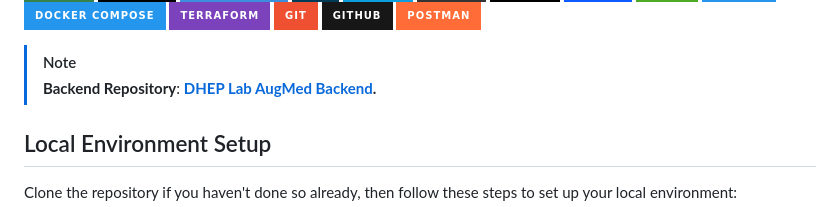
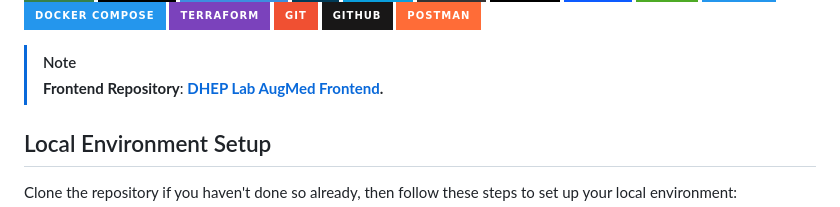
Before and after one commit to DHEPLab/augmed-api, a Markdown page: README.md, the part around the change. GitHub-like rendering; badges without logos.

Commit message:
feat(docs): add links to frontend repo

```diff
--- a/README.md
+++ b/README.md
@@ -30,7 +30,7 @@ AugMed is a web application, built for the UNC-Chapel Hill DHEP Lab, that allows
 ![Postman](https://img.shields.io/badge/Postman-FF6C37?style=for-the-badge&logo=postman&logoColor=white)
 
 > [!NOTE]
-> **Backend Repository**: **[DHEP Lab AugMed Backend](https://github.com/DHEPLab/augmed-api).**
+> **Frontend Repository**: **[DHEP Lab AugMed Frontend](https://github.com/DHEPLab/augmed-app).**
 
 ## Local Environment Setup
 
```
